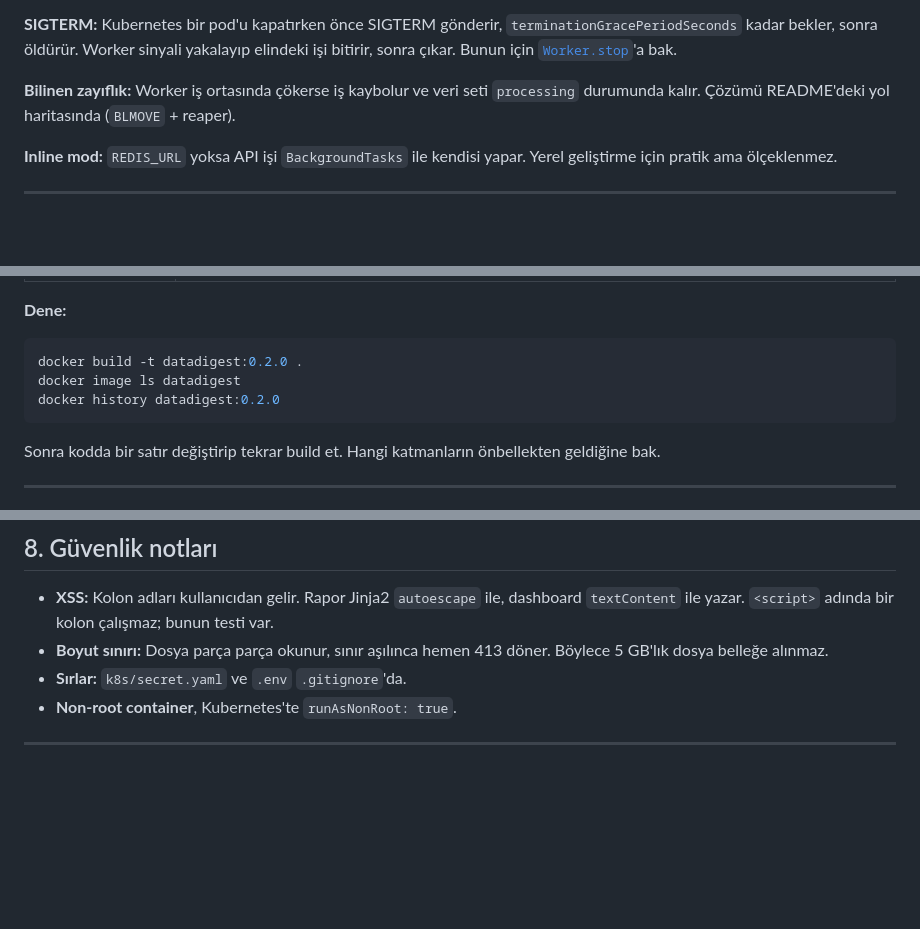
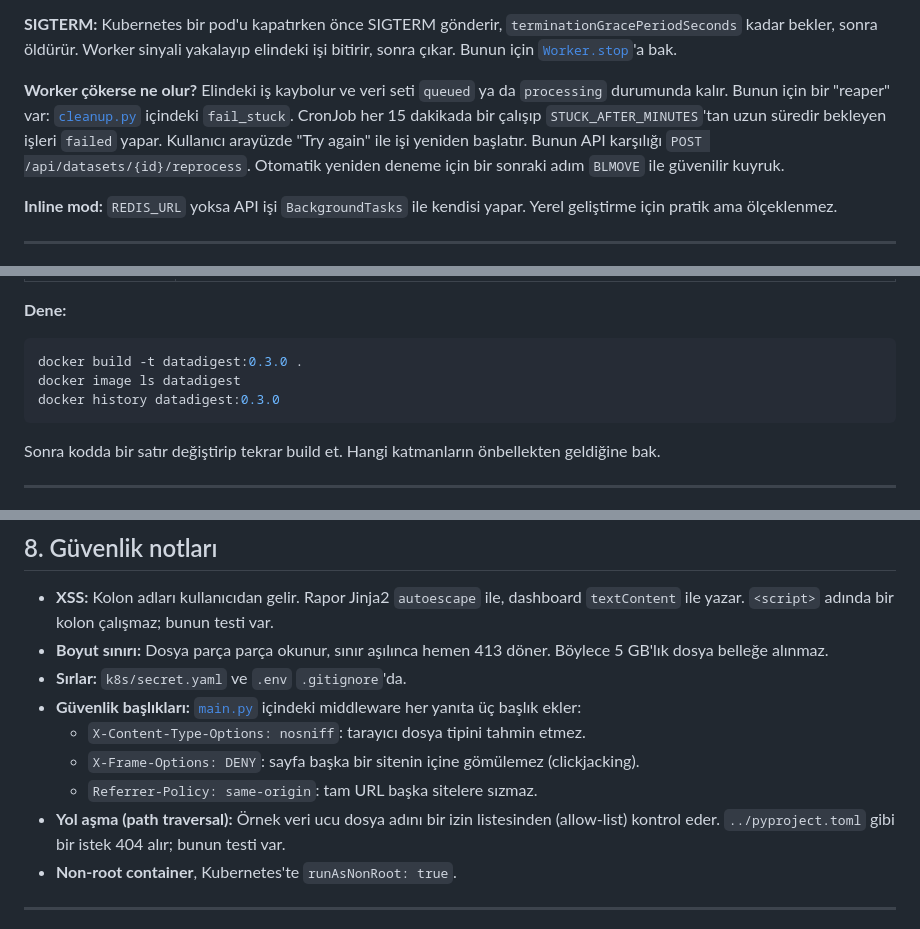
Before and after one commit to Obejarl/datadigest, a Markdown page: docs/LEARNING.md, 3 parts joined by grey strips. Drawn GitHub-style; blank space fills up the shorter version.

````diff
--- a/docs/LEARNING.md
+++ b/docs/LEARNING.md
@@ -53,7 +53,7 @@ Okuma sırası önerisi: REST → Kuyruk/Worker → Docker → Compose → Kuber
 
 **SIGTERM:** Kubernetes bir pod'u kapatırken önce SIGTERM gönderir, `terminationGracePeriodSeconds` kadar bekler, sonra öldürür. Worker sinyali yakalayıp elindeki işi bitirir, sonra çıkar. Bunun için [`Worker.stop`](../datadigest/worker.py)'a bak.
 
-**Bilinen zayıflık:** Worker iş ortasında çökerse iş kaybolur ve veri seti `processing` durumunda kalır. Çözümü README'deki yol haritasında (`BLMOVE` + reaper).
+**Worker çökerse ne olur?** Elindeki iş kaybolur ve veri seti `queued` ya da `processing` durumunda kalır. Bunun için bir "reaper" var: [`cleanup.py`](../datadigest/cleanup.py) içindeki `fail_stuck`. CronJob her 15 dakikada bir çalışıp `STUCK_AFTER_MINUTES`'tan uzun süredir bekleyen işleri `failed` yapar. Kullanıcı arayüzde "Try again" ile işi yeniden başlatır. Bunun API karşılığı `POST /api/datasets/{id}/reprocess`. Otomatik yeniden deneme için bir sonraki adım `BLMOVE` ile güvenilir kuyruk.
 
 **Inline mod:** `REDIS_URL` yoksa API işi `BackgroundTasks` ile kendisi yapar. Yerel geliştirme için pratik ama ölçeklenmez.
 
@@ -108,9 +110,9 @@ Okuma sırası önerisi: REST → Kuyruk/Worker → Docker → Compose → Kuber
 **Dene:**
 
 ```bash
-docker build -t datadigest:0.2.0 .
+docker build -t datadigest:0.3.0 .
 docker image ls datadigest
-docker history datadigest:0.2.0
+docker history datadigest:0.3.0
 ```
 
 Sonra kodda bir satır değiştirip tekrar build et. Hangi katmanların önbellekten geldiğine bak.
@@ -217,6 +219,11 @@ Her komutta neye bakacağın:
 - **XSS:** Kolon adları kullanıcıdan gelir. Rapor Jinja2 `autoescape` ile, dashboard `textContent` ile yazar. `<script>` adında bir kolon çalışmaz; bunun testi var.
 - **Boyut sınırı:** Dosya parça parça okunur, sınır aşılınca hemen 413 döner. Böylece 5 GB'lık dosya belleğe alınmaz.
 - **Sırlar:** `k8s/secret.yaml` ve `.env` `.gitignore`'da.
+- **Güvenlik başlıkları:** [`main.py`](../datadigest/api/main.py) içindeki middleware her yanıta üç başlık ekler:
+  - `X-Content-Type-Options: nosniff`: tarayıcı dosya tipini tahmin etmez.
+  - `X-Frame-Options: DENY`: sayfa başka bir sitenin içine gömülemez (clickjacking).
+  - `Referrer-Policy: same-origin`: tam URL başka sitelere sızmaz.
+- **Yol aşma (path traversal):** Örnek veri ucu dosya adını bir izin listesinden (allow-list) kontrol eder. `../pyproject.toml` gibi bir istek 404 alır; bunun testi var.
 - **Non-root container**, Kubernetes'te `runAsNonRoot: true`.
 
 ---
````
Also changed, not shown: other parts of docs/LEARNING.md (+3 -1 lines), README.md (+22 -9 lines), docs/columns.png, docs/dashboard.png, docs/home.png (added), 3 other files.
